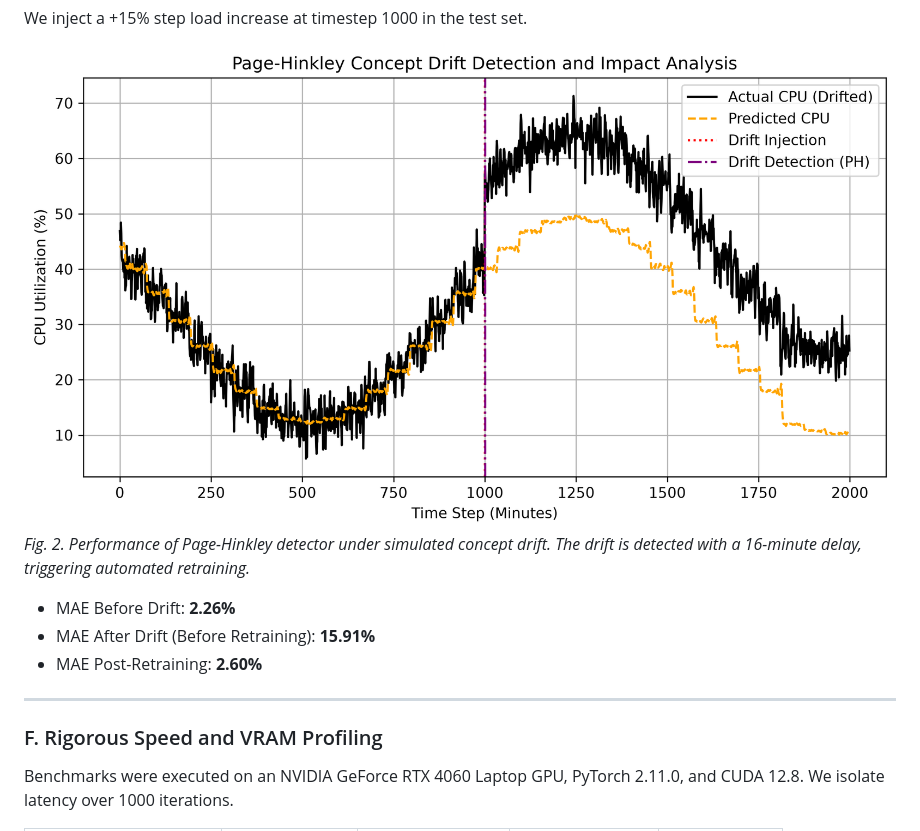
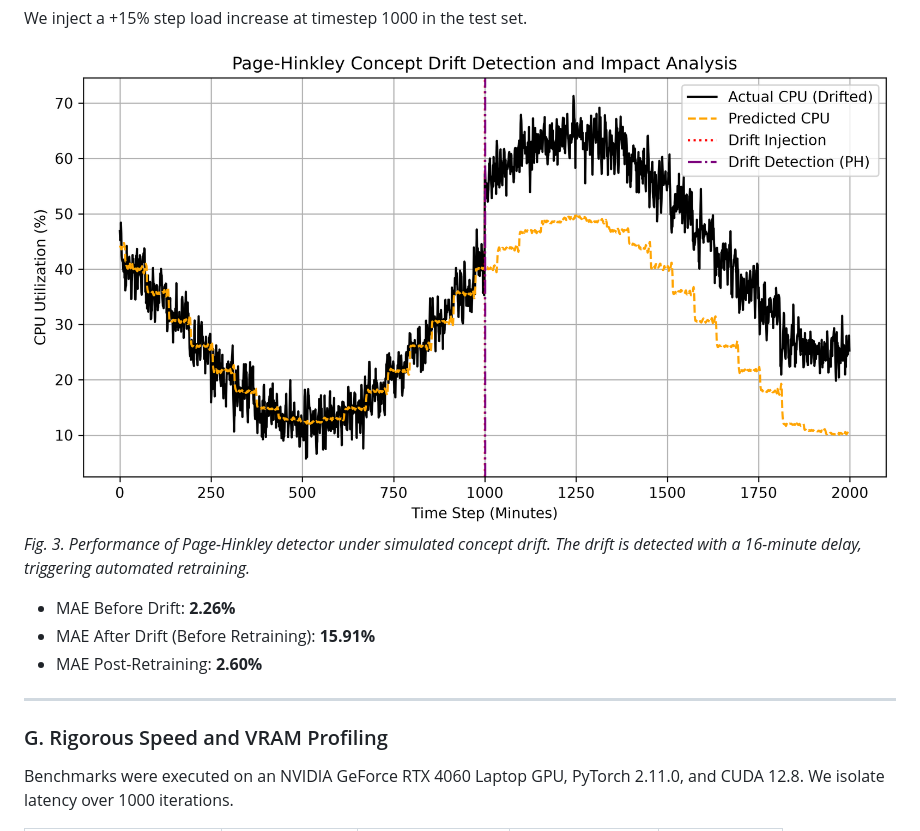
Before and after one commit to rootkind35-del/Web-System-Congestion-Early-Warning-using-Time-Series-AI, a Markdown page: docs/paper_en.md, the part around the change printed below. Drawn GitHub-style.

```diff
--- a/docs/paper_en.md
+++ b/docs/paper_en.md
@@ -259,7 +277,7 @@ To explicitly demonstrate the contribution of the Dual Attention topology, we co
 We inject a +15% step load increase at timestep 1000 in the test set.
 
-![Figure 2: Page-Hinkley Concept Drift Detection and Impact](./figures/concept_drift_analysis.png)
-*Fig. 2. Performance of Page-Hinkley detector under simulated concept drift. The drift is detected with a 16-minute delay, triggering automated retraining.*
+![Figure 3: Page-Hinkley Concept Drift Detection and Impact](./figures/concept_drift_analysis.png)
+*Fig. 3. Performance of Page-Hinkley detector under simulated concept drift. The drift is detected with a 16-minute delay, triggering automated retraining.*
 
 *   MAE Before Drift: **2.26%**
 *   MAE After Drift (Before Retraining): **15.91%**
@@ -267,7 +285,7 @@ We inject a +15% step load increase at timestep 1000 in the test set.
 
 ---
 
-### F. Rigorous Speed and VRAM Profiling
+### G. Rigorous Speed and VRAM Profiling
 Benchmarks were executed on an NVIDIA GeForce RTX 4060 Laptop GPU, PyTorch 2.11.0, and CUDA 12.8. We isolate latency over 1000 iterations.
 
 | Metrics / Components | Preprocessing | Model Inference | Post-processing | Total System |
```
Also changed, not shown: other parts of docs/paper_en.md (+19 -1 lines), docs/figures/sota_architecture_benchmark.png (added), 1 other file.
